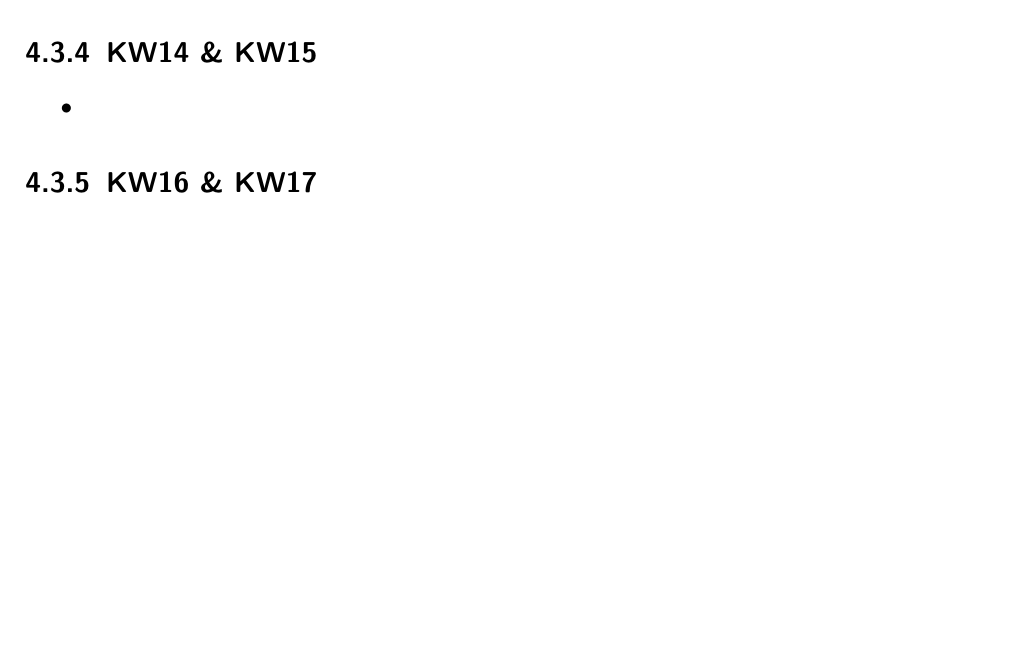
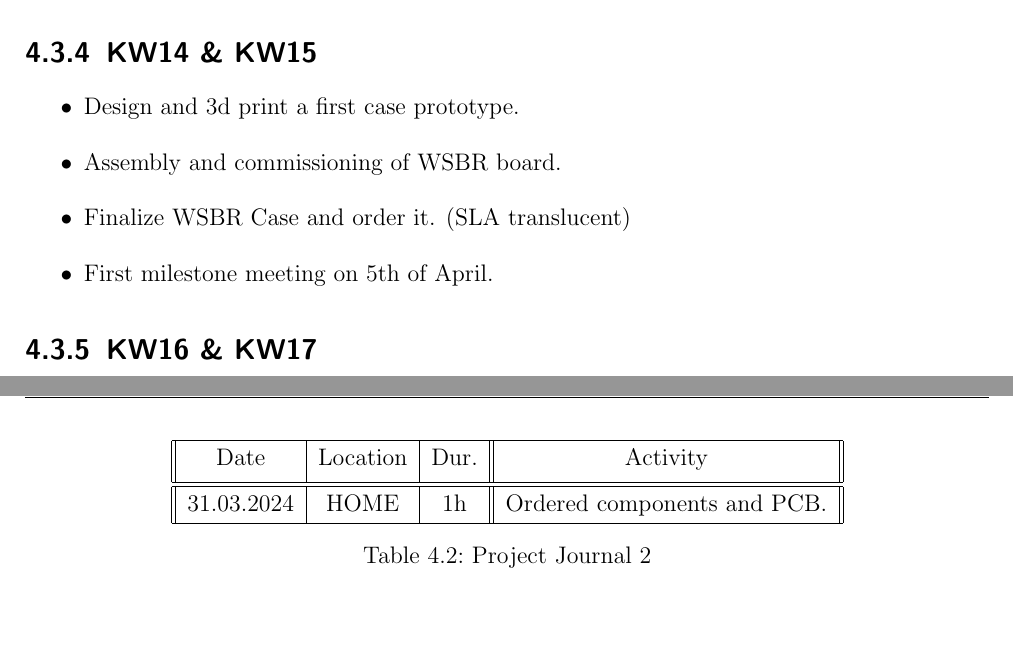
Before and after one commit to Jowllel/Wireless-ScoreBoard, a LaTeX thesis (2_Documentation/Documentation_Wireless_ScoreBoard_Remote/main.tex, which reads 2_Documentation/Documentation_Wireless_ScoreBoard_Remote/Chapters/Appendix_A.tex): part of page 22 of 33 before the commit and two parts of pages 22 and 24 of 34 after it, the two joined at a grey line, cut so that both start at the same text, the shorter picture padded with empty space. Compiled offline with pdfLaTeX.

Commit message:
Journal updates, 2 Week-Plan for KW 14 & 15

```diff
--- a/2_Documentation/Documentation_Wireless_ScoreBoard_Remote/Chapters/Appendix_A.tex
+++ b/2_Documentation/Documentation_Wireless_ScoreBoard_Remote/Chapters/Appendix_A.tex
@@ -75,7 +75,10 @@
 \subsection{KW14 \& KW15}
 \label{ssec:KW14_KW15}
 \begin{itemize}
-    \item
+    \item Design and 3d print a first case prototype.
+    \item Assembly and commissioning of WSBR board.
+    \item Finalize WSBR Case and order it. (SLA translucent)
+    \item First milestone meeting on 5th of April.
 \end{itemize}
 
 
@@ -189,3 +192,19 @@ Holiday / language study trip Malta.
     \caption{Project Journal 1}
     \label{tab:Project Journal 1}
 \end{table}
+
+
+
+
+\begin{table}[H]
+    \centering
+\begin{tabular}{||c | c | c || c||}
+ \hline
+ Date &  Location & Dur. & Activity \\ [0.5ex]
+ \hline\hline
+     31.03.2024 & HOME & 1h & Ordered components and PCB. \\
+ \hline
+\end{tabular}
+    \caption{Project Journal 2}
+    \label{tab:Project Journal 2}
+\end{table}
```
